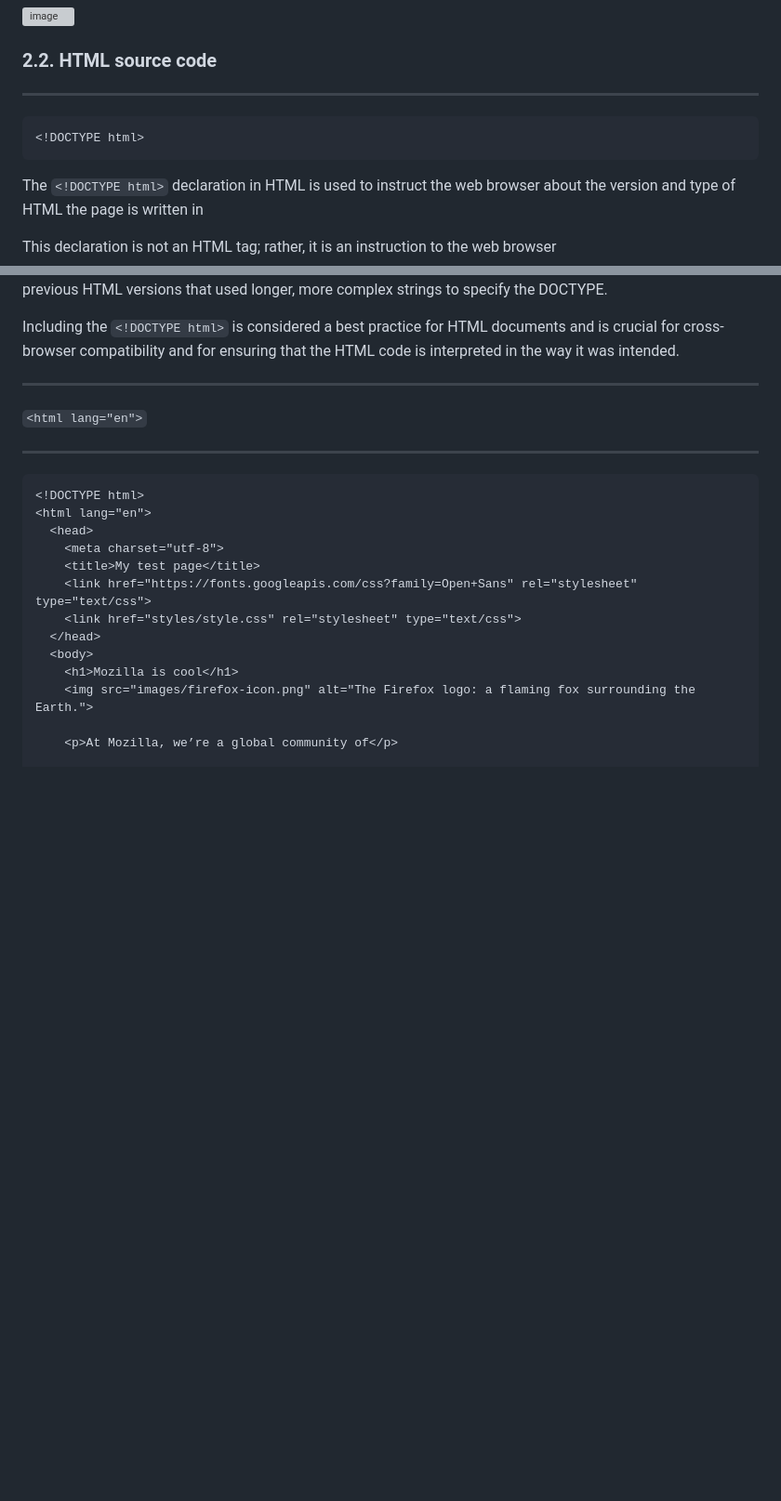
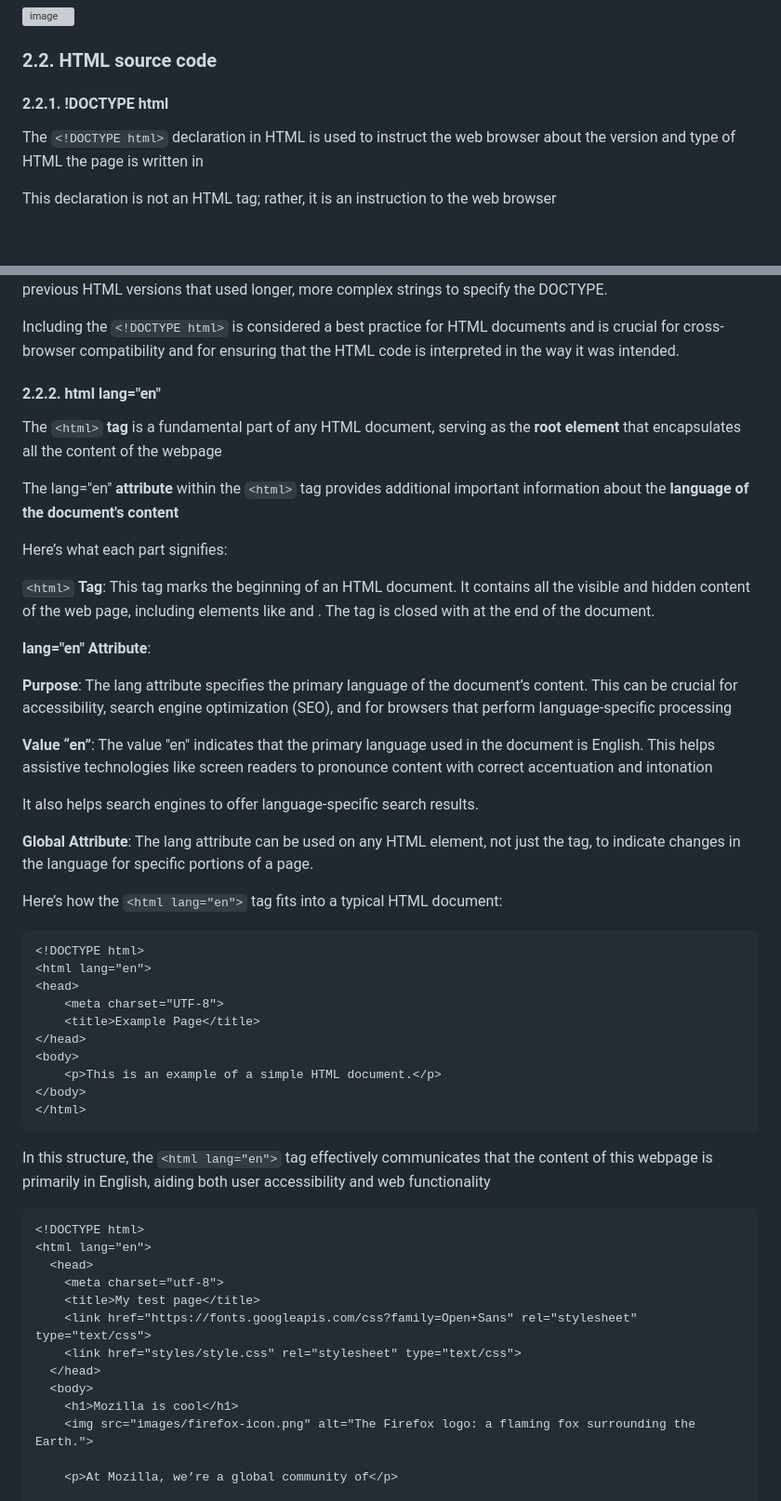
Before and after one commit to luiscoco/HTML-CSS-JavaScript-basics, a Markdown page: readme.md, 2 parts joined by grey strips. Shown: that part at 93% size. Drawn GitHub-style; blank space fills up the shorter version; grey boxes are pictures that could not be loaded.

````diff
--- a/readme.md
+++ b/readme.md
@@ -20,10 +20,7 @@ Install **VSCode** and also install the **Live Server** extension
 
 ### 2.2. HTML source code
 
--------------------------------------------------------------------------------------------------------------------------------------------------------------------------------------------------------------------
-```
-<!DOCTYPE html>
-```
+#### 2.2.1. !DOCTYPE html
 
 The ```<!DOCTYPE html>``` declaration in HTML is used to instruct the web browser about the version and type of HTML the page is written in
 
@@ -45,11 +42,48 @@
 
 Including the ```<!DOCTYPE html>``` is considered a best practice for HTML documents and is crucial for cross-browser compatibility and for ensuring that the HTML code is interpreted in the way it was intended.
 
--------------------------------------------------------------------------------------------------------------------------------------------------------------------------------------------------------------------
+#### 2.2.2. html lang="en"
 
-```<html lang="en">```
+The ```<html>``` **tag** is a fundamental part of any HTML document, serving as the **root element** that encapsulates all the content of the webpage
 
--------------------------------------------------------------------------------------------------------------------------------------------------------------------------------------------------------------------
+The lang="en" **attribute** within the ```<html>``` tag provides additional important information about the **language of the document's content**
+
+Here’s what each part signifies:
+
+```<html>``` **Tag**: This tag marks the beginning of an HTML document. It contains all the visible and hidden content of the web page, including elements like <head> and <body>. The <html> tag is closed with </html> at the end of the document.
+
+**lang="en" Attribute**:
+
+**Purpose**: The lang attribute specifies the primary language of the document’s content. This can be crucial for accessibility, search engine optimization (SEO), and for browsers that perform language-specific processing
+
+**Value “en”**: The value "en" indicates that the primary language used in the document is English. This helps assistive technologies like screen readers to pronounce content with correct accentuation and intonation
+
+It also helps search engines to offer language-specific search results.
+
+**Global Attribute**: The lang attribute can be used on any HTML element, not just the <html> tag, to indicate changes in the language for specific portions of a page.
+
+Here’s how the ```<html lang="en">``` tag fits into a typical HTML document:
+
+```html
+<!DOCTYPE html>
+<html lang="en">
+<head>
+    <meta charset="UTF-8">
+    <title>Example Page</title>
+</head>
+<body>
+    <p>This is an example of a simple HTML document.</p>
+</body>
+</html>
+```
+
+In this structure, the ```<html lang="en">``` tag effectively communicates that the content of this webpage is primarily in English, aiding both user accessibility and web functionality
+
+
+
+
+
+
 
 
 ```html
````
